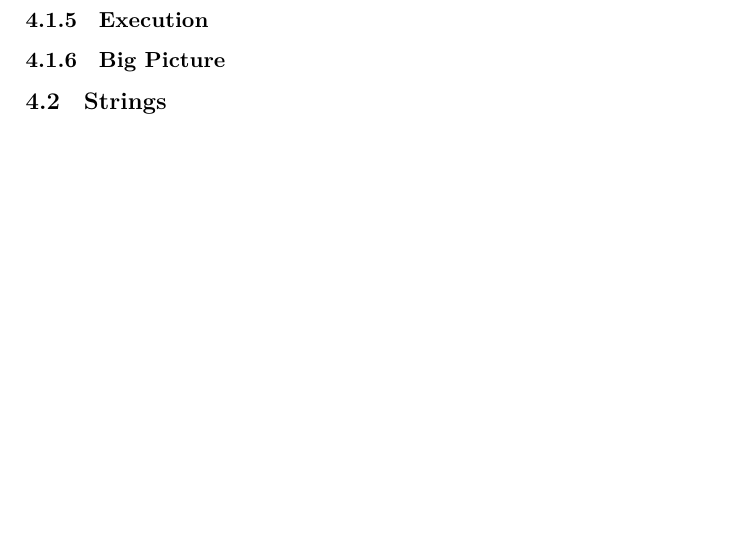
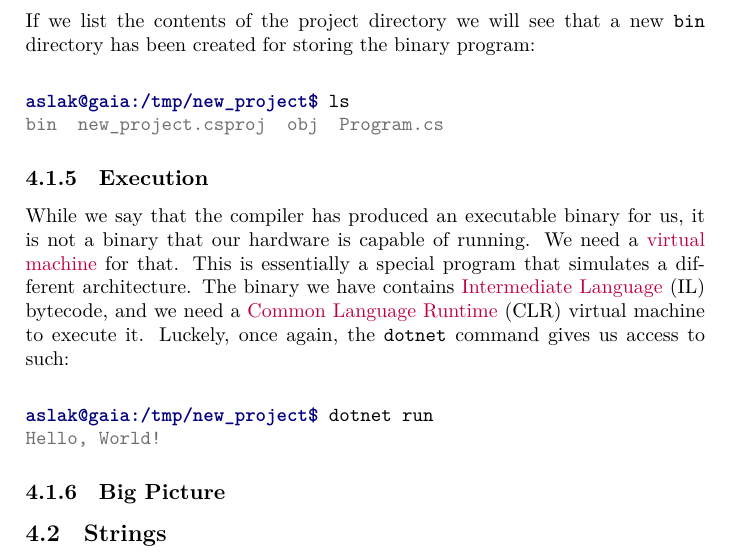
Before and after one commit to aslakjohansen/progintro, a LaTeX thesis (doc/document.tex, which reads doc/first.tex): part of page 30 of 59, cut at the place of the change, the shorter picture padded with empty space. Compiled offline with XeLaTeX; a LaTeX package or settings file that is missing is left out.

Commit message:
Wrote the execution section

```diff
--- a/doc/first.tex
+++ b/doc/first.tex
@@ -74,7 +74,21 @@ Build succeeded.
 Time Elapsed 00:00:05.36
 \end{minted}
 
+If we list the contents of the project directory we will see that a new \filename{bin} directory has been created for storing the binary program:
+
+\begin{minted}[]{shell-session}
+aslak@gaia:/tmp/new_project$ ls
+bin  new_project.csproj  obj  Program.cs
+\end{minted}
+
 \subsection{Execution}
+
+While we say that the compiler has produced an executable binary for us, it is not a binary that our hardware is capable of running. We need a \idx{virtual machine}{Virtual machine} for that. This is essentially a special program that simulates a different architecture. The binary we have contains \idx{Intermediate Language}{Intermediate language (IL)} (IL) bytecode, and we need a \idx{Common Language Runtime}{Common Language Runtime (CLR)} (CLR) virtual machine to execute it. Luckely, once again, the \commandname{dotnet} command gives us access to such:
+
+\begin{minted}[]{shell-session}
+aslak@gaia:/tmp/new_project$ dotnet run
+Hello, World!
+\end{minted}
 
 \subsection{Big Picture}
 
```
